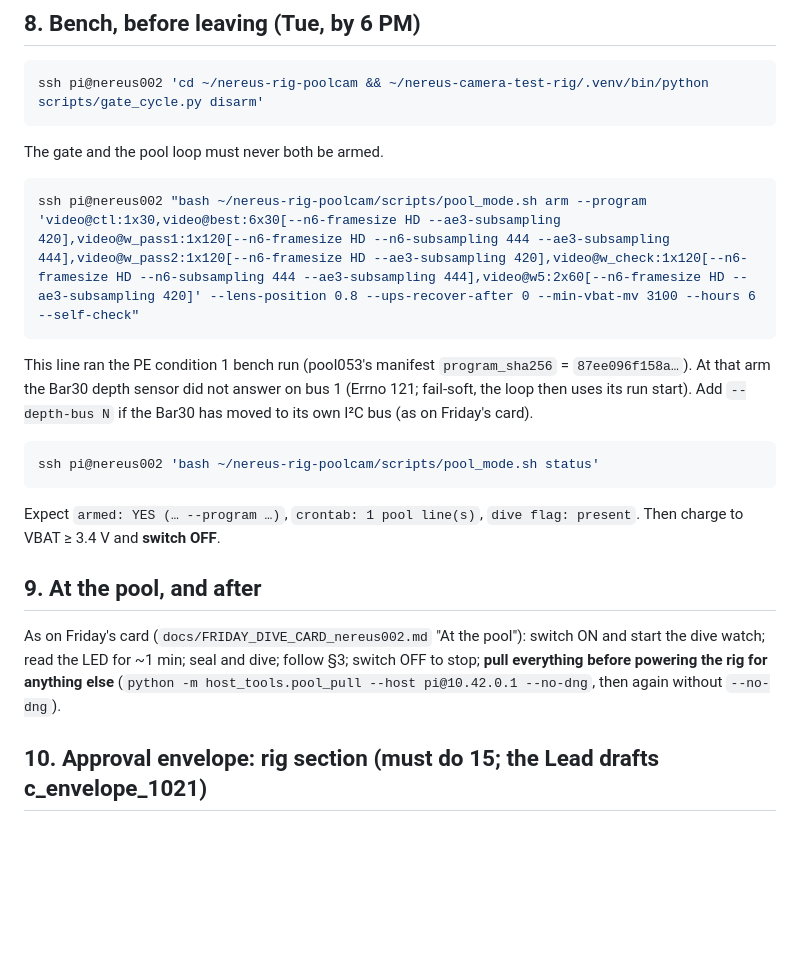
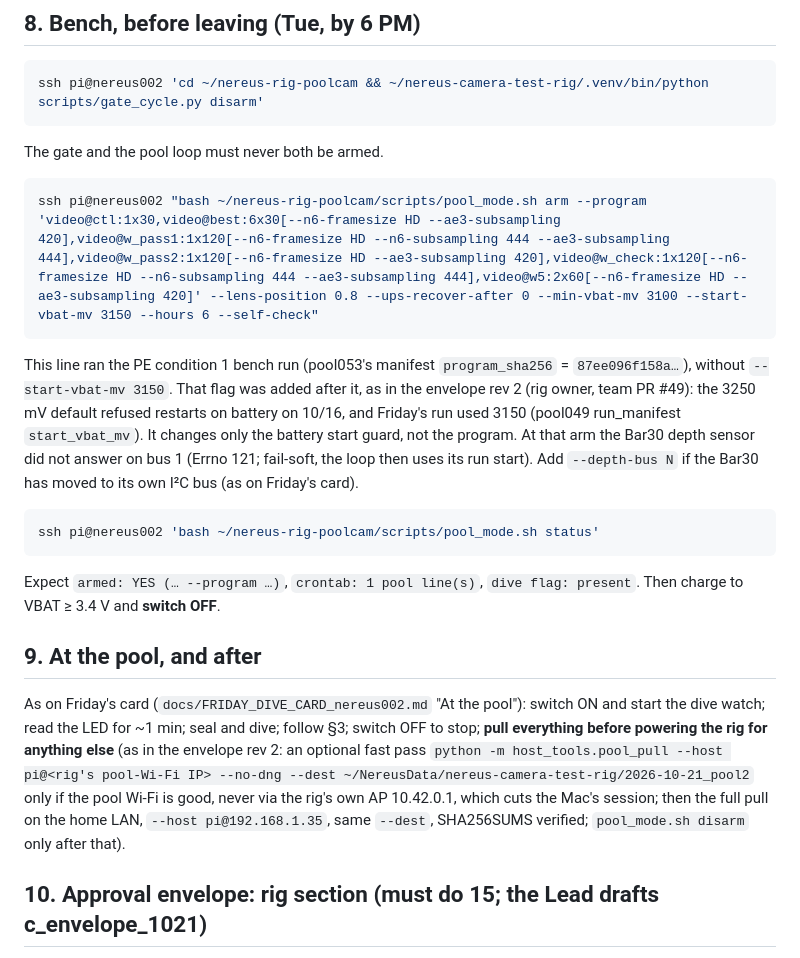
Before and after one commit to nickraymond/nereus-camera-test-rig, a Markdown page: docs/pool2_20261021/WED_CARD.md, the part around the change. Rendered like a GitHub page; blank space fills up the shorter version.

Commit message:
pool2 Wed card: arm line --start-vbat-mv 3150 and the pull plan, matching envelope rev 2 (2b97e9b)
Co-Authored-By: Claude Opus 5.5 <noreply@anthropic.com>

````diff
--- a/docs/pool2_20261021/WED_CARD.md
+++ b/docs/pool2_20261021/WED_CARD.md
@@ -153,9 +153,12 @@ ssh pi@nereus002 'cd ~/nereus-rig-poolcam && ~/nereus-camera-test-rig/.venv/bin/
 The gate and the pool loop must never both be armed.
 
 ```bash
-ssh pi@nereus002 "bash ~/nereus-rig-poolcam/scripts/pool_mode.sh arm --program 'video@ctl:1x30,video@best:6x30[--n6-framesize HD --ae3-subsampling 420],video@w_pass1:1x120[--n6-framesize HD --n6-subsampling 444 --ae3-subsampling 444],video@w_pass2:1x120[--n6-framesize HD --ae3-subsampling 420],video@w_check:1x120[--n6-framesize HD --n6-subsampling 444 --ae3-subsampling 444],video@w5:2x60[--n6-framesize HD --ae3-subsampling 420]' --lens-position 0.8 --ups-recover-after 0 --min-vbat-mv 3100 --hours 6 --self-check"
+ssh pi@nereus002 "bash ~/nereus-rig-poolcam/scripts/pool_mode.sh arm --program 'video@ctl:1x30,video@best:6x30[--n6-framesize HD --ae3-subsampling 420],video@w_pass1:1x120[--n6-framesize HD --n6-subsampling 444 --ae3-subsampling 444],video@w_pass2:1x120[--n6-framesize HD --ae3-subsampling 420],video@w_check:1x120[--n6-framesize HD --n6-subsampling 444 --ae3-subsampling 444],video@w5:2x60[--n6-framesize HD --ae3-subsampling 420]' --lens-position 0.8 --ups-recover-after 0 --min-vbat-mv 3100 --start-vbat-mv 3150 --hours 6 --self-check"
 ```
-This line ran the PE condition 1 bench run (pool053's manifest `program_sha256` = `87ee096f158a…`). At that arm the Bar30
+This line ran the PE condition 1 bench run (pool053's manifest `program_sha256` = `87ee096f158a…`), without
+`--start-vbat-mv 3150`. That flag was added after it, as in the envelope rev 2 (rig owner, team PR #49): the 3250 mV
+default refused restarts on battery on 10/16, and Friday's run used 3150 (pool049 run_manifest `start_vbat_mv`). It
+changes only the battery start guard, not the program. At that arm the Bar30
 depth sensor did not answer on bus 1 (Errno 121; fail-soft, the loop then uses its run start). Add `--depth-bus N` if the Bar30 has moved to its own I²C bus (as on Friday's card).
 
 ```bash
@@ -168,7 +171,10 @@ Expect `armed: YES (… --program …)`, `crontab: 1 pool line(s)`, `dive flag:
 
 As on Friday's card (`docs/FRIDAY_DIVE_CARD_nereus002.md` "At the pool"): switch ON and start the dive watch; read the LED
 for ~1 min; seal and dive; follow §3; switch OFF to stop; **pull everything before powering the rig for anything else**
-(`python -m host_tools.pool_pull --host pi@10.42.0.1 --no-dng`, then again without `--no-dng`).
+(as in the envelope rev 2: an optional fast pass `python -m host_tools.pool_pull --host pi@<rig's pool-Wi-Fi IP>
+--no-dng --dest ~/NereusData/nereus-camera-test-rig/2026-10-21_pool2` only if the pool Wi-Fi is good, never via the rig's
+own AP 10.42.0.1, which cuts the Mac's session; then the full pull on the home LAN, `--host pi@192.168.1.35`, same `--dest`,
+SHA256SUMS verified; `pool_mode.sh disarm` only after that).
 
 ## 10. Approval envelope: rig section (must do 15; the Lead drafts c_envelope_1021)
 
````
